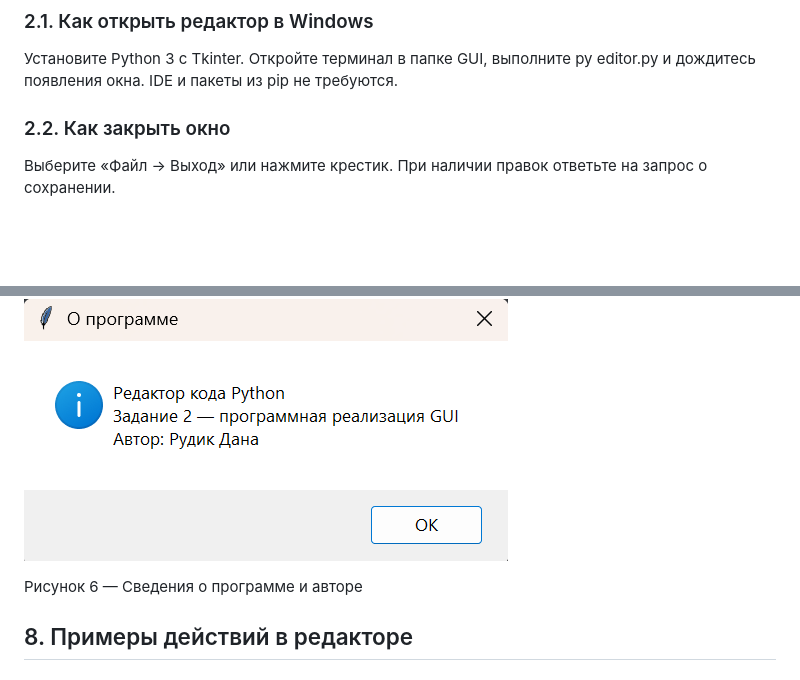
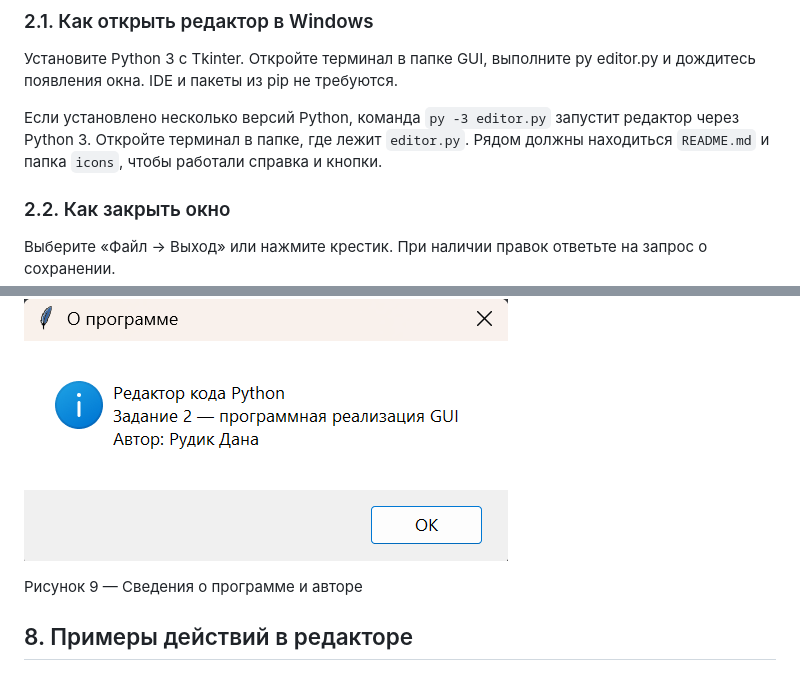
Before and after one commit to DanaRudik/python-code-editor, a Markdown page: README.md, 2 parts joined by grey strips. Drawn GitHub-style; blank space fills up the shorter version.

```diff
--- a/README.md
+++ b/README.md
@@ -11,6 +11,8 @@
 ### 2.1. Как открыть редактор в Windows
 
 Установите Python 3 с Tkinter. Откройте терминал в папке GUI, выполните py editor.py и дождитесь появления окна. IDE и пакеты из pip не требуются.
+
+Если установлено несколько версий Python, команда `py -3 editor.py` запустит редактор через Python 3. Откройте терминал в папке, где лежит `editor.py`. Рядом должны находиться `README.md` и папка `icons`, чтобы работали справка и кнопки.
 
 ### 2.2. Как закрыть окно
 
@@ -104,7 +130,7 @@ Ctrl+Z отменяет последнюю правку. Ctrl+Y повторяе
 
 ![Сведения о программе и авторе](image/about-editor.png)
 
-Рисунок 6 — Сведения о программе и авторе
+Рисунок 9 — Сведения о программе и авторе
 
 ## 8. Примеры действий в редакторе
 
```
Also changed, not shown: other parts of README.md (+35 -4 lines), image/open-controls.png (added), image/save-controls.png (added).
